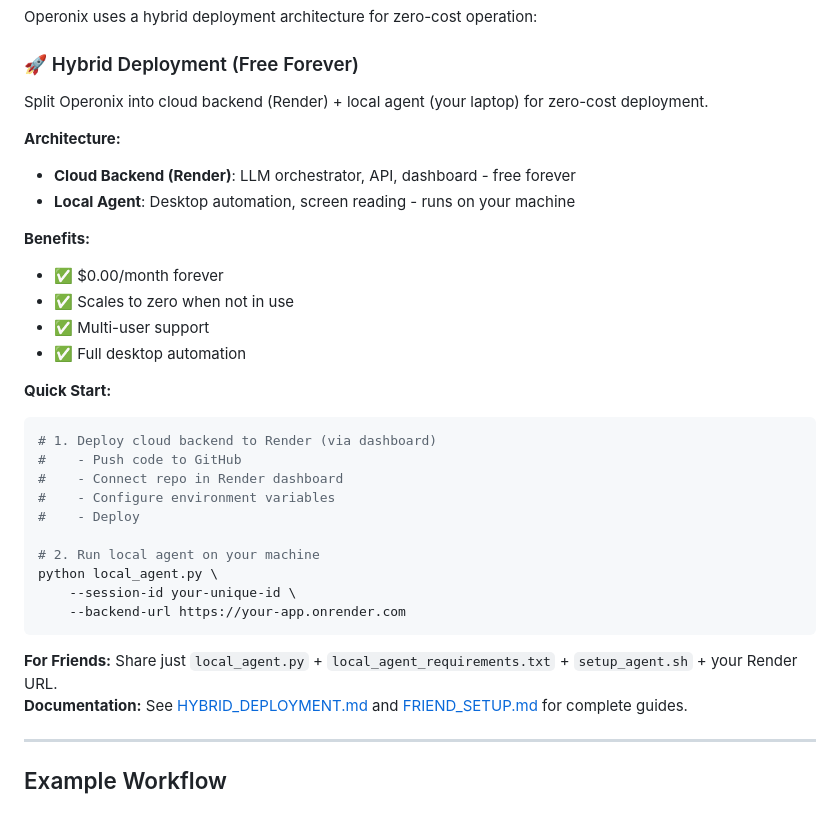
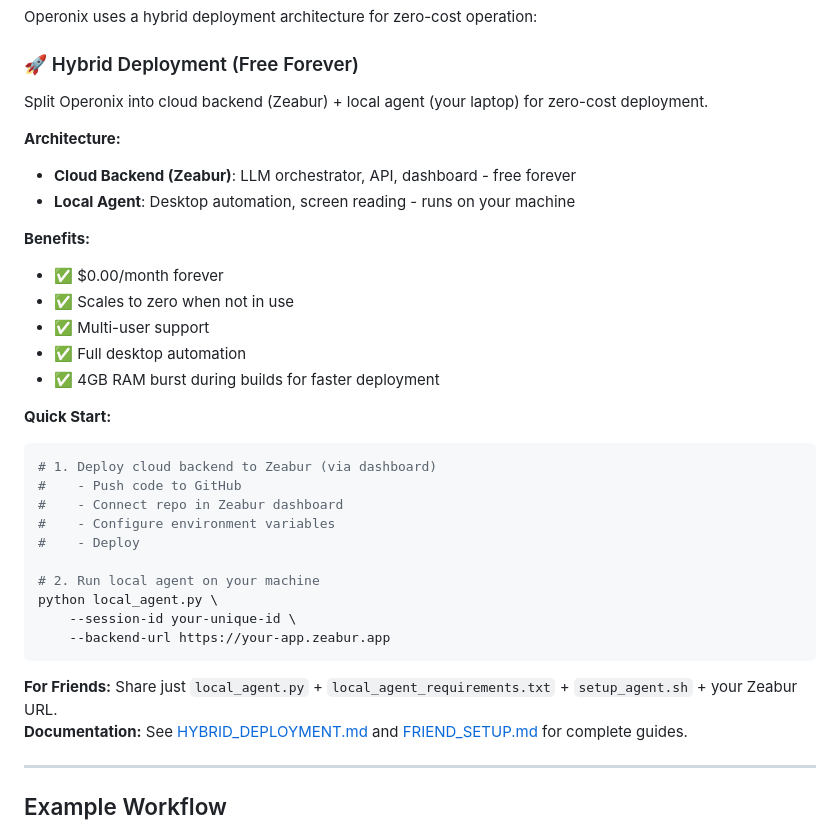
Before and after one commit to Hanan-Abbas/Operonix, a Markdown page: README.md, the part around the change. Rendered like a GitHub page.

````diff
--- a/README.md
+++ b/README.md
@@ -222,10 +222,10 @@ Operonix uses a hybrid deployment architecture for zero-cost operation:
 
 ### 🚀 Hybrid Deployment (Free Forever)
 
-Split Operonix into cloud backend (Render) + local agent (your laptop) for zero-cost deployment.
+Split Operonix into cloud backend (Zeabur) + local agent (your laptop) for zero-cost deployment.
 
 **Architecture:**
-- **Cloud Backend (Render)**: LLM orchestrator, API, dashboard - free forever
+- **Cloud Backend (Zeabur)**: LLM orchestrator, API, dashboard - free forever
 - **Local Agent**: Desktop automation, screen reading - runs on your machine
 
 **Benefits:**
@@ -233,23 +233,24 @@ Split Operonix into cloud backend (Render) + local agent (your laptop) for zero-
 - ✅ Scales to zero when not in use
 - ✅ Multi-user support
 - ✅ Full desktop automation
+- ✅ 4GB RAM burst during builds for faster deployment
 
 **Quick Start:**
 
 ```bash
-# 1. Deploy cloud backend to Render (via dashboard)
+# 1. Deploy cloud backend to Zeabur (via dashboard)
 #    - Push code to GitHub
-#    - Connect repo in Render dashboard
+#    - Connect repo in Zeabur dashboard
 #    - Configure environment variables
 #    - Deploy
 
 # 2. Run local agent on your machine
 python local_agent.py \
     --session-id your-unique-id \
-    --backend-url https://your-app.onrender.com
+    --backend-url https://your-app.zeabur.app
 ```
 
-**For Friends:** Share just `local_agent.py` + `local_agent_requirements.txt` + `setup_agent.sh` + your Render URL.
+**For Friends:** Share just `local_agent.py` + `local_agent_requirements.txt` + `setup_agent.sh` + your Zeabur URL.
 **Documentation:** See [HYBRID_DEPLOYMENT.md](HYBRID_DEPLOYMENT.md) and [FRIEND_SETUP.md](FRIEND_SETUP.md) for complete guides.
 
 ---
````
